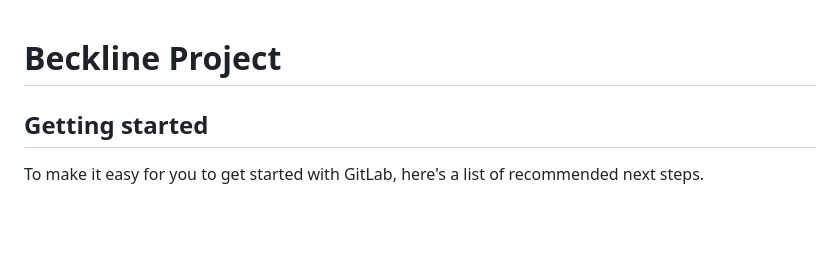
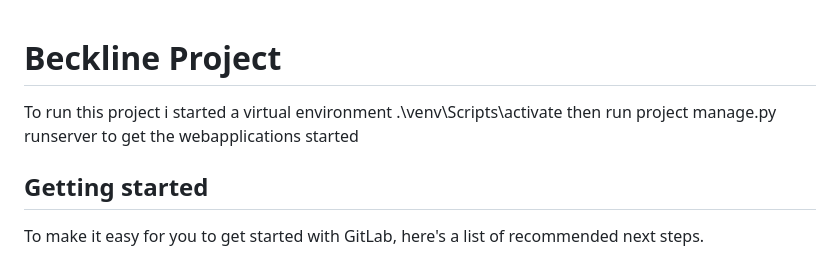
Before and after one commit to emersonbeck05/Backline_Project_19, a Markdown page: README.md, the part around the change. GitHub-like rendering; blank space fills up the shorter version.

Commit message:
Updated README description

```diff
--- a/README.md
+++ b/README.md
@@ -1,5 +1,9 @@
 # Beckline Project
 
+To run this project i started a virtual environment
+.\venv\Scripts\activate
+then run project manage.py runserver to get the
+webapplications started
 
 
 ## Getting started
```
